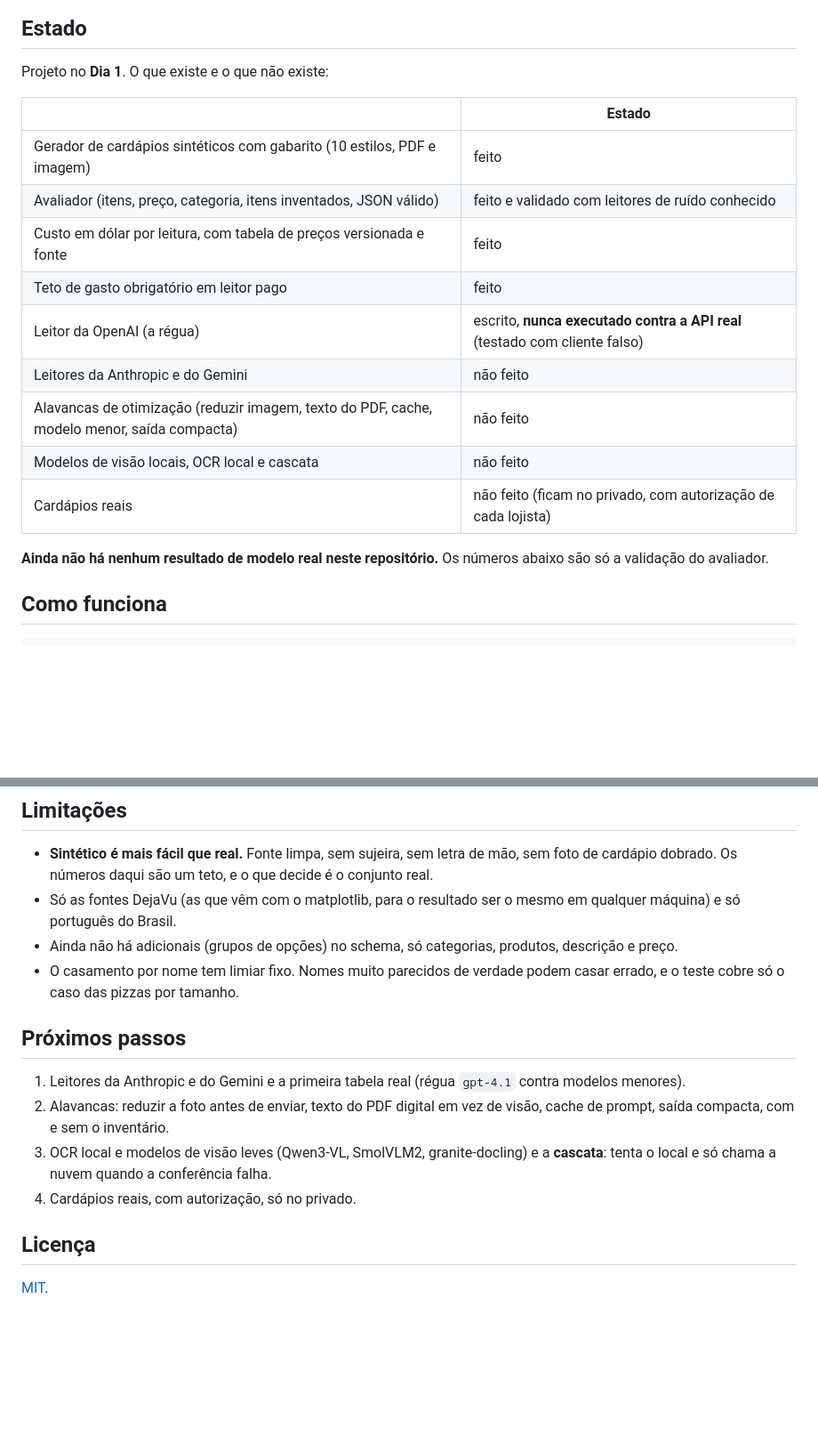
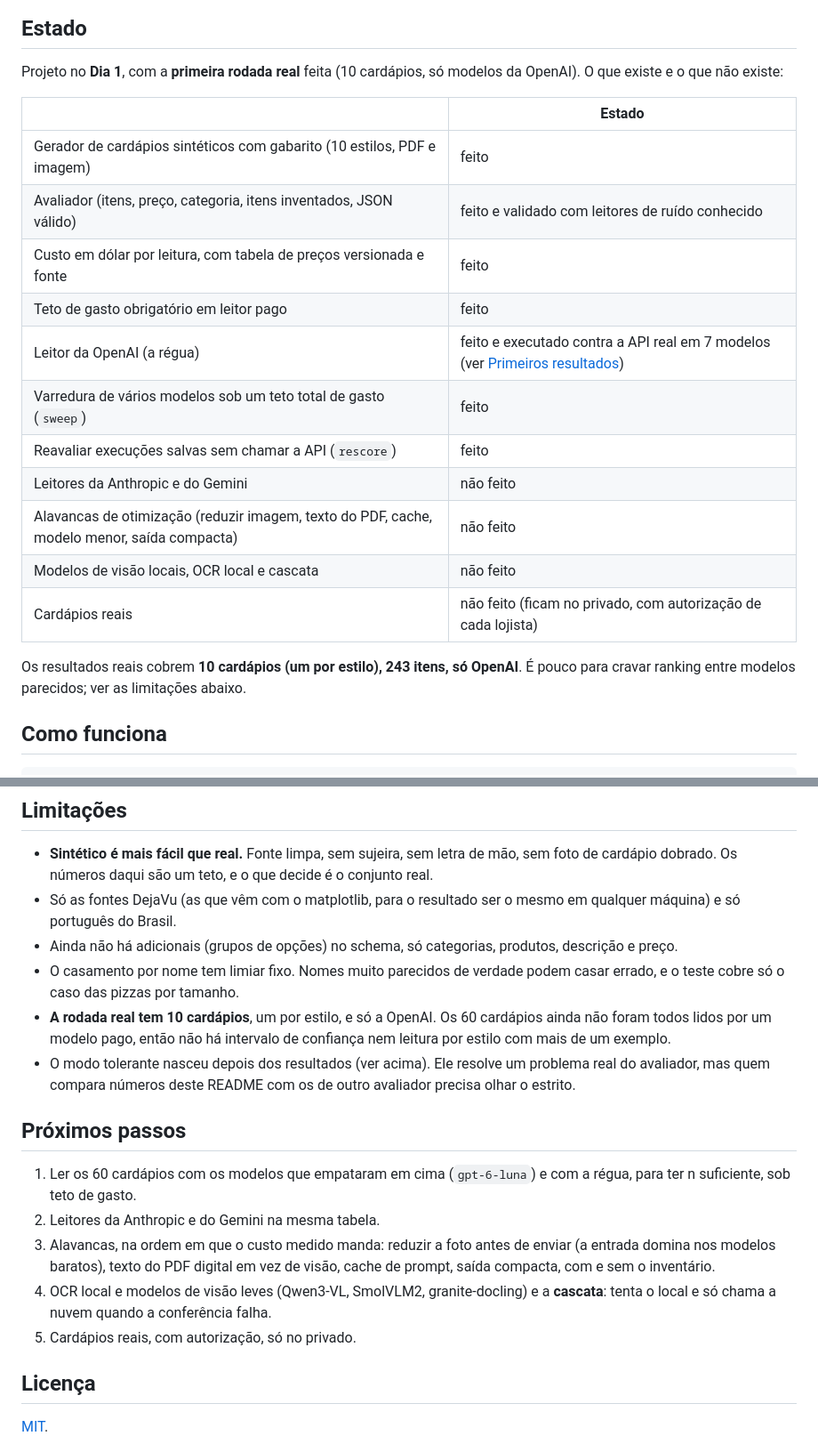
Before and after one commit to Juan-Severiano/menu-reader-lab, a Markdown page: README.md, 2 parts joined by grey strips. Shown at 89% size. Drawn GitHub-style; blank space fills up the shorter version.

```diff
--- a/README.md
+++ b/README.md
@@ -8,7 +8,7 @@ A pergunta que guia o projeto: **qual é a leitura mais barata que ainda passa n
 
 ## Estado
 
-Projeto no **Dia 1**. O que existe e o que não existe:
+Projeto no **Dia 1**, com a **primeira rodada real** feita (10 cardápios, só modelos da OpenAI). O que existe e o que não existe:
 
 | | Estado |
 |---|---|
@@ -16,13 +16,15 @@ Projeto no **Dia 1**. O que existe e o que não existe:
 | Avaliador (itens, preço, categoria, itens inventados, JSON válido) | feito e validado com leitores de ruído conhecido |
 | Custo em dólar por leitura, com tabela de preços versionada e fonte | feito |
 | Teto de gasto obrigatório em leitor pago | feito |
-| Leitor da OpenAI (a régua) | escrito, **nunca executado contra a API real** (testado com cliente falso) |
+| Leitor da OpenAI (a régua) | feito e executado contra a API real em 7 modelos (ver [Primeiros resultados](#primeiros-resultados-reais)) |
+| Varredura de vários modelos sob um teto total de gasto (`sweep`) | feito |
+| Reavaliar execuções salvas sem chamar a API (`rescore`) | feito |
 | Leitores da Anthropic e do Gemini | não feito |
 | Alavancas de otimização (reduzir imagem, texto do PDF, cache, modelo menor, saída compacta) | não feito |
 | Modelos de visão locais, OCR local e cascata | não feito |
 | Cardápios reais | não feito (ficam no privado, com autorização de cada lojista) |
 
-**Ainda não há nenhum resultado de modelo real neste repositório.** Os números abaixo são só a validação do avaliador.
+Os resultados reais cobrem **10 cardápios (um por estilo), 243 itens, só OpenAI**. É pouco para cravar ranking entre modelos parecidos; ver as limitações abaixo.
 
 ## Como funciona
 
@@ -122,13 +165,16 @@ Leitor pago **não roda sem `--max-usd`** e não roda com modelo que não tenha
 - Só as fontes DejaVu (as que vêm com o matplotlib, para o resultado ser o mesmo em qualquer máquina) e só português do Brasil.
 - Ainda não há adicionais (grupos de opções) no schema, só categorias, produtos, descrição e preço.
 - O casamento por nome tem limiar fixo. Nomes muito parecidos de verdade podem casar errado, e o teste cobre só o caso das pizzas por tamanho.
+- **A rodada real tem 10 cardápios**, um por estilo, e só a OpenAI. Os 60 cardápios ainda não foram todos lidos por um modelo pago, então não há intervalo de confiança nem leitura por estilo com mais de um exemplo.
+- O modo tolerante nasceu depois dos resultados (ver acima). Ele resolve um problema real do avaliador, mas quem compara números deste README com os de outro avaliador precisa olhar o estrito.
 
 ## Próximos passos
 
-1. Leitores da Anthropic e do Gemini e a primeira tabela real (régua `gpt-4.1` contra modelos menores).
-2. Alavancas: reduzir a foto antes de enviar, texto do PDF digital em vez de visão, cache de prompt, saída compacta, com e sem o inventário.
-3. OCR local e modelos de visão leves (Qwen3-VL, SmolVLM2, granite-docling) e a **cascata**: tenta o local e só chama a nuvem quando a conferência falha.
-4. Cardápios reais, com autorização, só no privado.
+1. Ler os 60 cardápios com os modelos que empataram em cima (`gpt-6-luna`) e com a régua, para ter n suficiente, sob teto de gasto.
+2. Leitores da Anthropic e do Gemini na mesma tabela.
+3. Alavancas, na ordem em que o custo medido manda: reduzir a foto antes de enviar (a entrada domina nos modelos baratos), texto do PDF digital em vez de visão, cache de prompt, saída compacta, com e sem o inventário.
+4. OCR local e modelos de visão leves (Qwen3-VL, SmolVLM2, granite-docling) e a **cascata**: tenta o local e só chama a nuvem quando a conferência falha.
+5. Cardápios reais, com autorização, só no privado.
 
 ## Licença
 
```
Also changed, not shown: other parts of README.md (+43 -2 lines), docs/results.md (added, +160 -0 lines), docs/results.png (added), 16 other files.
